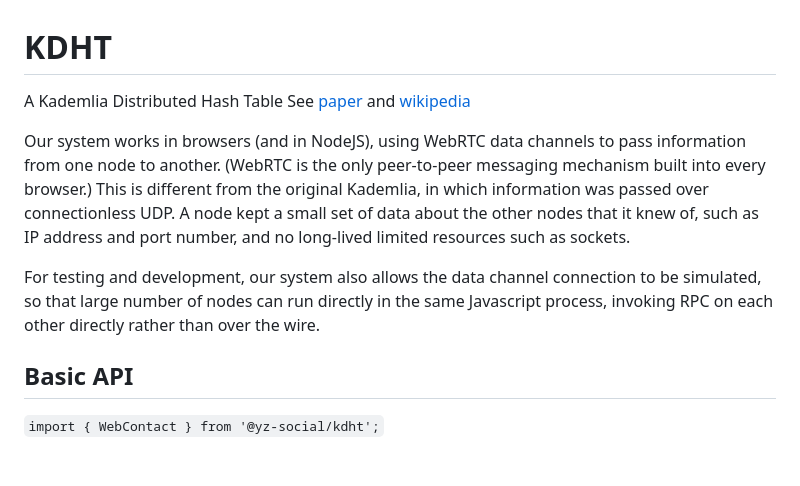
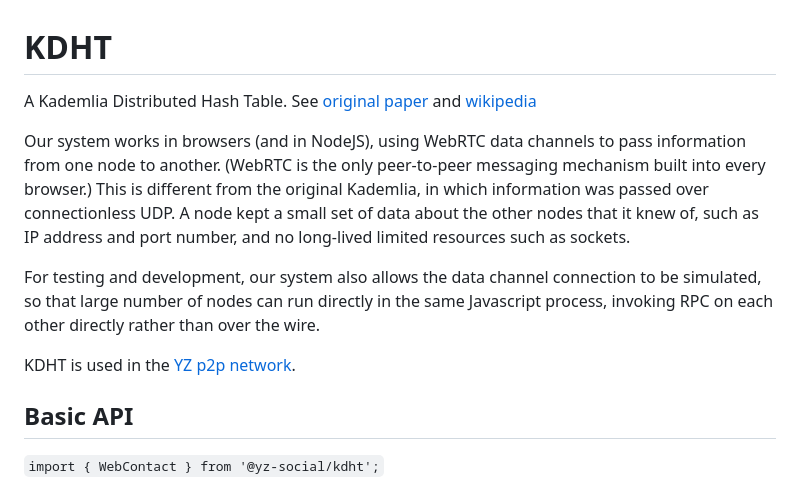
Before and after one commit to YZ-social/kdht, a Markdown page: README.md, the part around the change. Rendered like a GitHub page; blank space fills up the shorter version.

Commit message:
Update README.md
Link to yz.social

```diff
--- a/README.md
+++ b/README.md
@@ -1,11 +1,13 @@
 # KDHT
 
-A Kademlia Distributed Hash Table
-See [paper](https://www.scs.stanford.edu/~dm/home/papers/kpos.pdf) and [wikipedia](https://en.wikipedia.org/wiki/Kademlia)
+A Kademlia Distributed Hash Table.
+See [original paper](https://www.scs.stanford.edu/~dm/home/papers/kpos.pdf) and [wikipedia](https://en.wikipedia.org/wiki/Kademlia)
 
 Our system works in browsers (and in NodeJS), using WebRTC data channels to pass information from one node to another. (WebRTC is the only peer-to-peer messaging mechanism built into every browser.) This is different from the original Kademlia, in which information was passed over connectionless UDP. A node kept a small set of data about the other nodes that it knew of, such as IP address and port number, and no long-lived limited resources such as sockets.
 
 For testing and development, our system also allows the data channel connection to be simulated, so that large number of nodes can run directly in the same Javascript process, invoking RPC on each other directly rather than over the wire.
+
+KDHT is used in the [YZ p2p network](https://yz.social/).
 
 ## Basic API
 
```
